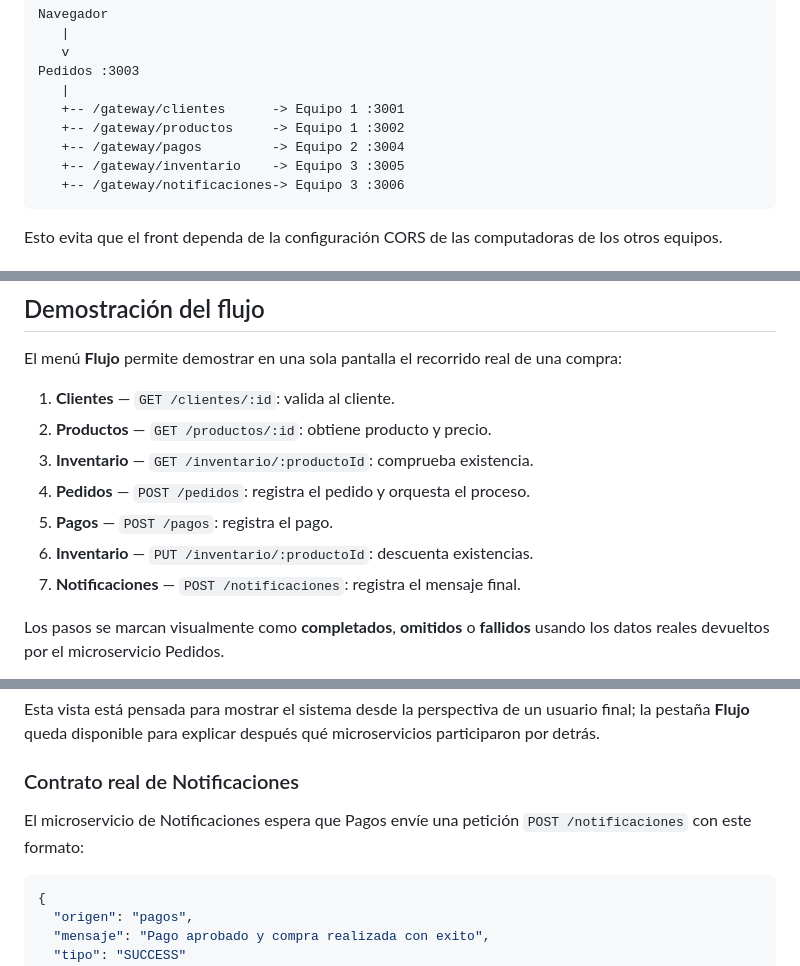
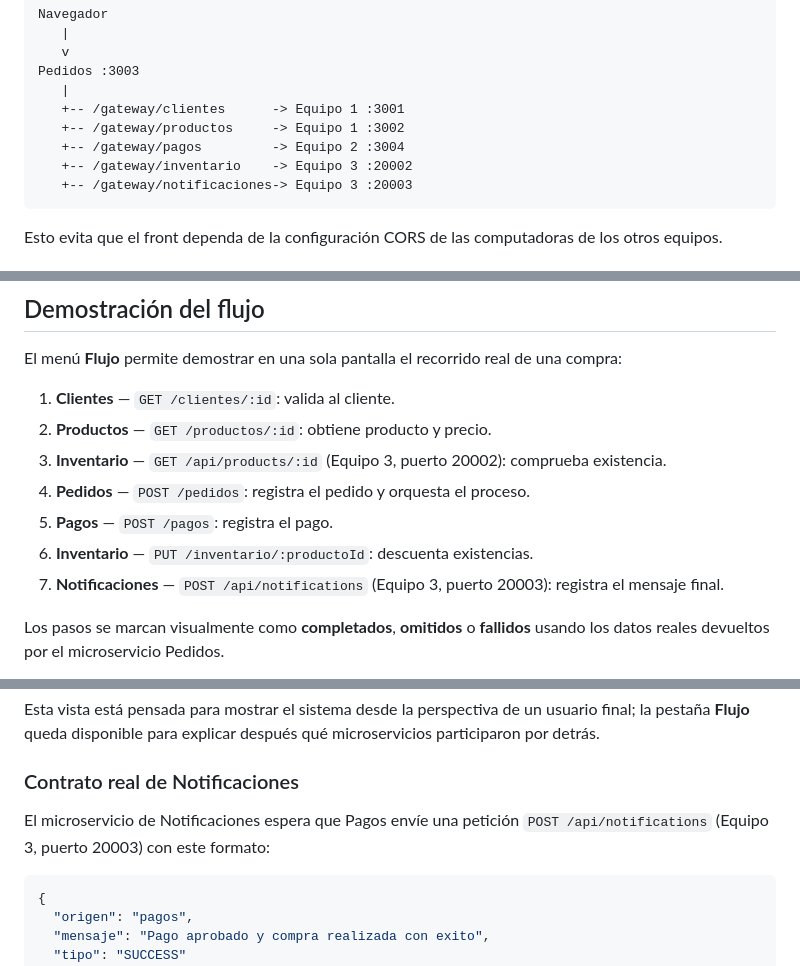
Before and after one commit to jr-0205/Equipo-2-Pedidos-y-Pagos, a Markdown page: FRONTEND.md, 3 parts joined by grey strips. Drawn GitHub-style.

Commit message:
Actualizar puertos y rutas de integración del frontend

````diff
--- a/FRONTEND.md
+++ b/FRONTEND.md
@@ -27,8 +27,8 @@ Pedidos :3003
    +-- /gateway/clientes      -> Equipo 1 :3001
    +-- /gateway/productos     -> Equipo 1 :3002
    +-- /gateway/pagos         -> Equipo 2 :3004
-   +-- /gateway/inventario    -> Equipo 3 :3005
-   +-- /gateway/notificaciones-> Equipo 3 :3006
+   +-- /gateway/inventario    -> Equipo 3 :20002
+   +-- /gateway/notificaciones-> Equipo 3 :20003
 ```
 
 Esto evita que el front dependa de la configuración CORS de las computadoras de los otros equipos.
@@ -130,11 +130,11 @@ El menú **Flujo** permite demostrar en una sola pantalla el recorrido real de u
 
 1. **Clientes** — `GET /clientes/:id`: valida al cliente.
 2. **Productos** — `GET /productos/:id`: obtiene producto y precio.
-3. **Inventario** — `GET /inventario/:productoId`: comprueba existencia.
+3. **Inventario** — `GET /api/products/:id` (Equipo 3, puerto 20002): comprueba existencia.
 4. **Pedidos** — `POST /pedidos`: registra el pedido y orquesta el proceso.
 5. **Pagos** — `POST /pagos`: registra el pago.
 6. **Inventario** — `PUT /inventario/:productoId`: descuenta existencias.
-7. **Notificaciones** — `POST /notificaciones`: registra el mensaje final.
+7. **Notificaciones** — `POST /api/notifications` (Equipo 3, puerto 20003): registra el mensaje final.
 
 Los pasos se marcan visualmente como **completados**, **omitidos** o **fallidos** usando los datos reales devueltos por el microservicio Pedidos.
 
@@ -162,7 +162,7 @@ Esta vista está pensada para mostrar el sistema desde la perspectiva de un usua
 
 ### Contrato real de Notificaciones
 
-El microservicio de Notificaciones espera que Pagos envíe una petición `POST /notificaciones` con este formato:
+El microservicio de Notificaciones espera que Pagos envíe una petición `POST /api/notifications` (Equipo 3, puerto 20003) con este formato:
 
 ```json
 {
````
